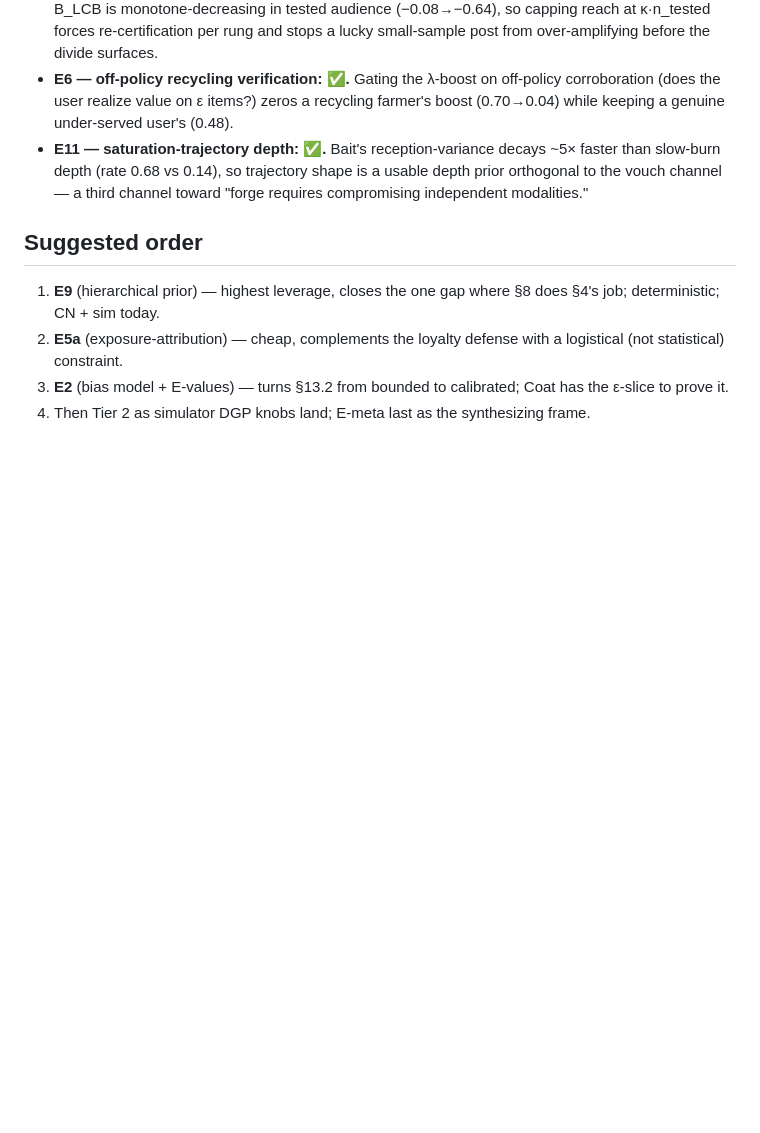
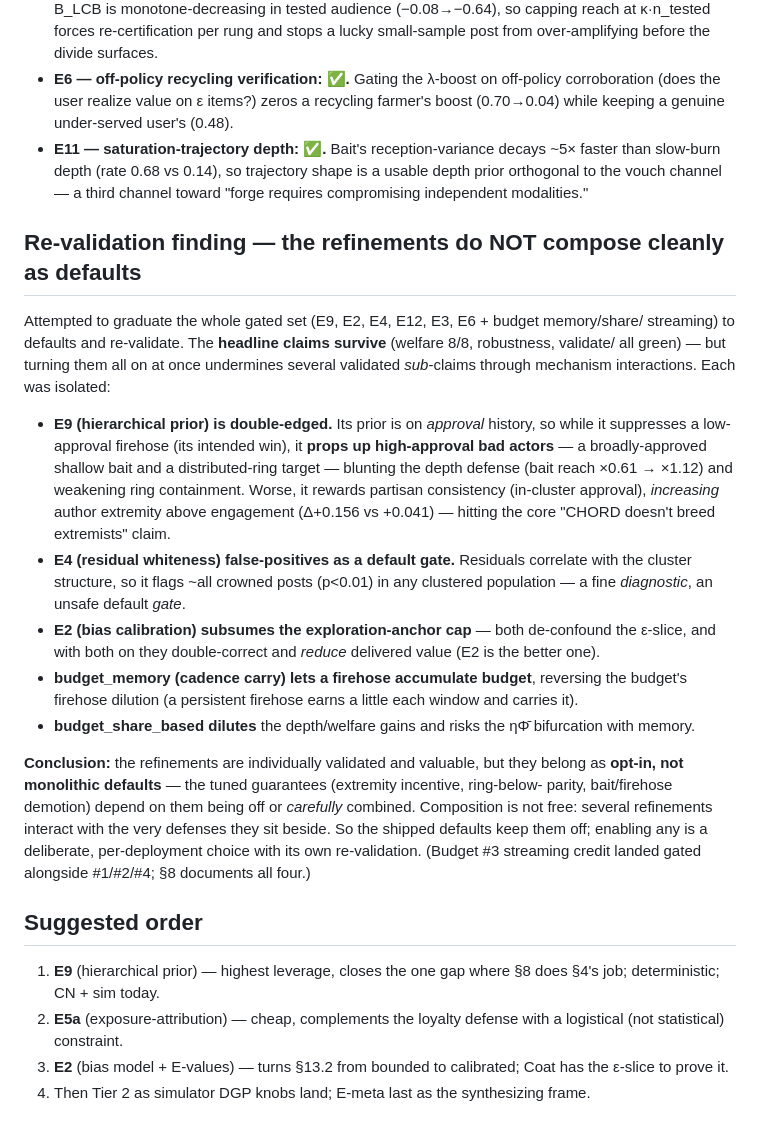
Before and after one commit to kmewhort/chord, a Markdown page: EXPERIMENTS.md, the part around the change. Rendered like a GitHub page; blank space fills up the shorter version.

Commit message:
Re-validation finding: the refinements don't compose cleanly as defaults
Attempted to ungate the whole gated set (E9/E2/E4/E12/E3/E6 + budget memory/share/streaming)
as defaults and re-validate. Headline claims survive (welfare 8/8, robustness, validate/
green), but turning them on together undermines validated sub-claims via interaction, each
isolated:
- E9's approval-history prior props up high-approval bad actors (bait, ring) and REWARDS
  partisan consistency -> raises author extremity above engagement (Δ+0.156 vs +0.041),
  hitting the "no extremists" claim; also blunts the depth defense and subsumes budget dilution.
- E4 (whiteness) false-positives as a default gate (residuals track cluster structure -> flags
  ~all crowned posts); fine as a diagnostic, unsafe as a default gate.
- E2 (bias calibration) subsumes the exploration-anchor cap; both on -> double-correct, less value.
- budget_memory carry lets a firehose accumulate budget, reversing the dilution.
- budget_share_based dilutes welfare + bifurcation risk.

Conclusion (findings-first): the refinements are individually valid but OPT-IN, not monolithic
defaults — the tuned guarantees depend on them being off or carefully combined. Reverted to the
validated all-gated state (suite green); documented in EXPERIMENTS.md + CLAUDE.md.

Co-Authored-By: Claude Opus 4.8 <noreply@anthropic.com>

```diff
--- a/EXPERIMENTS.md
+++ b/EXPERIMENTS.md
@@ -176,6 +176,35 @@ E4 `whiteness_gate`, E12 `controller_cusum`, E3 `amplification_collar`, E6
   orthogonal to the vouch channel — a third channel toward "forge requires compromising
   independent modalities."
 
+## Re-validation finding — the refinements do NOT compose cleanly as defaults
+
+Attempted to graduate the whole gated set (E9, E2, E4, E12, E3, E6 + budget memory/share/
+streaming) to defaults and re-validate. The **headline claims survive** (welfare 8/8,
+robustness, validate/ all green) — but turning them all on at once undermines several
+validated *sub*-claims through mechanism interactions. Each was isolated:
+
+- **E9 (hierarchical prior) is double-edged.** Its prior is on *approval* history, so while
+  it suppresses a low-approval firehose (its intended win), it **props up high-approval bad
+  actors** — a broadly-approved shallow bait and a distributed-ring target — blunting the
+  depth defense (bait reach ×0.61 → ×1.12) and weakening ring containment. Worse, it rewards
+  partisan consistency (in-cluster approval), *increasing* author extremity above engagement
+  (Δ+0.156 vs +0.041) — hitting the core "CHORD doesn't breed extremists" claim.
+- **E4 (residual whiteness) false-positives as a default gate.** Residuals correlate with the
+  cluster structure, so it flags ~all crowned posts (p<0.01) in any clustered population — a
+  fine *diagnostic*, an unsafe default *gate*.
+- **E2 (bias calibration) subsumes the exploration-anchor cap** — both de-confound the ε-slice,
+  and with both on they double-correct and *reduce* delivered value (E2 is the better one).
+- **budget_memory (cadence carry) lets a firehose accumulate budget**, reversing the budget's
+  firehose dilution (a persistent firehose earns a little each window and carries it).
+- **budget_share_based dilutes** the depth/welfare gains and risks the ηΦ̄ bifurcation with memory.
+
+**Conclusion:** the refinements are individually validated and valuable, but they belong as
+**opt-in, not monolithic defaults** — the tuned guarantees (extremity incentive, ring-below-
+parity, bait/firehose demotion) depend on them being off or *carefully* combined. Composition
+is not free: several refinements interact with the very defenses they sit beside. So the shipped
+defaults keep them off; enabling any is a deliberate, per-deployment choice with its own
+re-validation. (Budget #3 streaming credit landed gated alongside #1/#2/#4; §8 documents all four.)
+
 ## Suggested order
 1. **E9** (hierarchical prior) — highest leverage, closes the one gap where §8 does §4's
    job; deterministic; CN + sim today.
```
Also changed, not shown: CLAUDE.md (+8 -2 lines).
